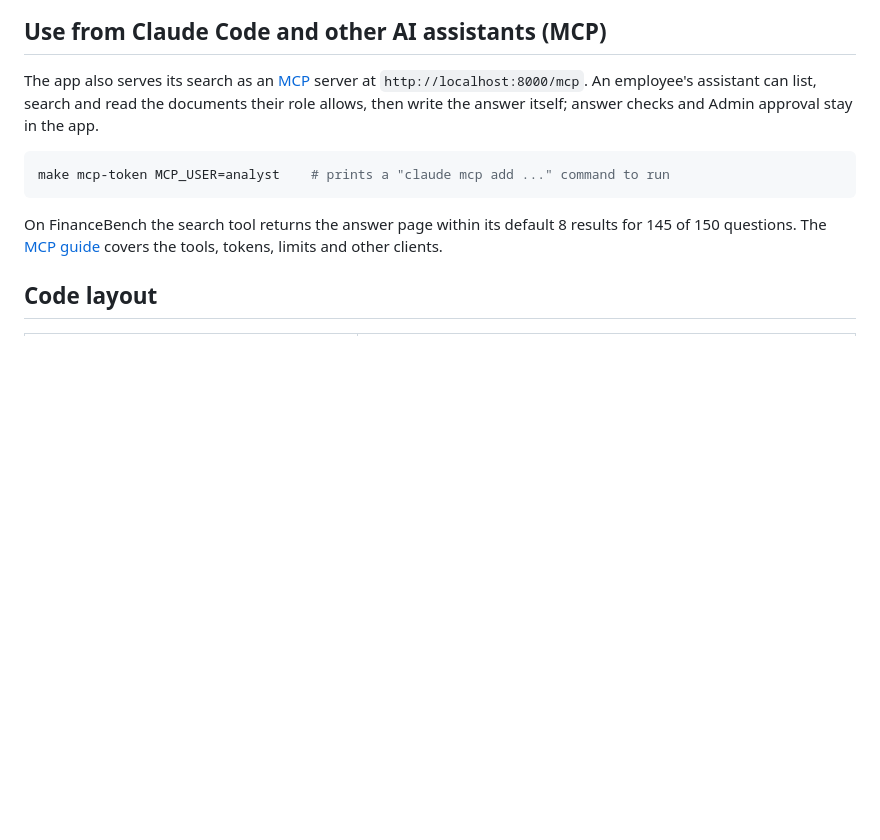
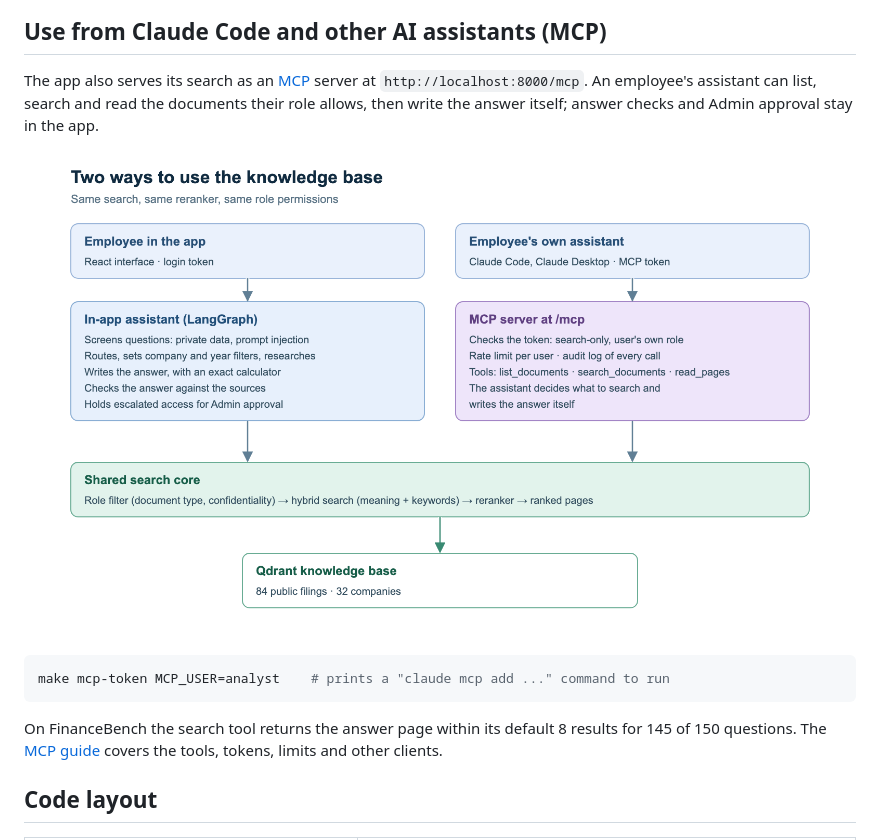
Before and after one commit to tejasganesh04/Financial-Research-Assistant, a Markdown page: README.md, the part around the change. Rendered like a GitHub page; pictures changed too: docs/diagrams/mcp-access.png (added); blank space fills up the shorter version.

Commit message:
Add a diagram of the two ways to use the knowledge base

````diff
--- a/README.md
+++ b/README.md
@@ -87,6 +87,8 @@ The app also serves its search as an [MCP](https://modelcontextprotocol.io) serv
 `http://localhost:8000/mcp`. An employee's assistant can list, search and read the documents
 their role allows, then write the answer itself; answer checks and Admin approval stay in the app.
 
+![Two ways to use the knowledge base](docs/diagrams/mcp-access.png)
+
 ```sh
 make mcp-token MCP_USER=analyst    # prints a "claude mcp add ..." command to run
 ```
````
Also changed, not shown: docs/mcp-server.md (+2 -0 lines), 2 other files.
